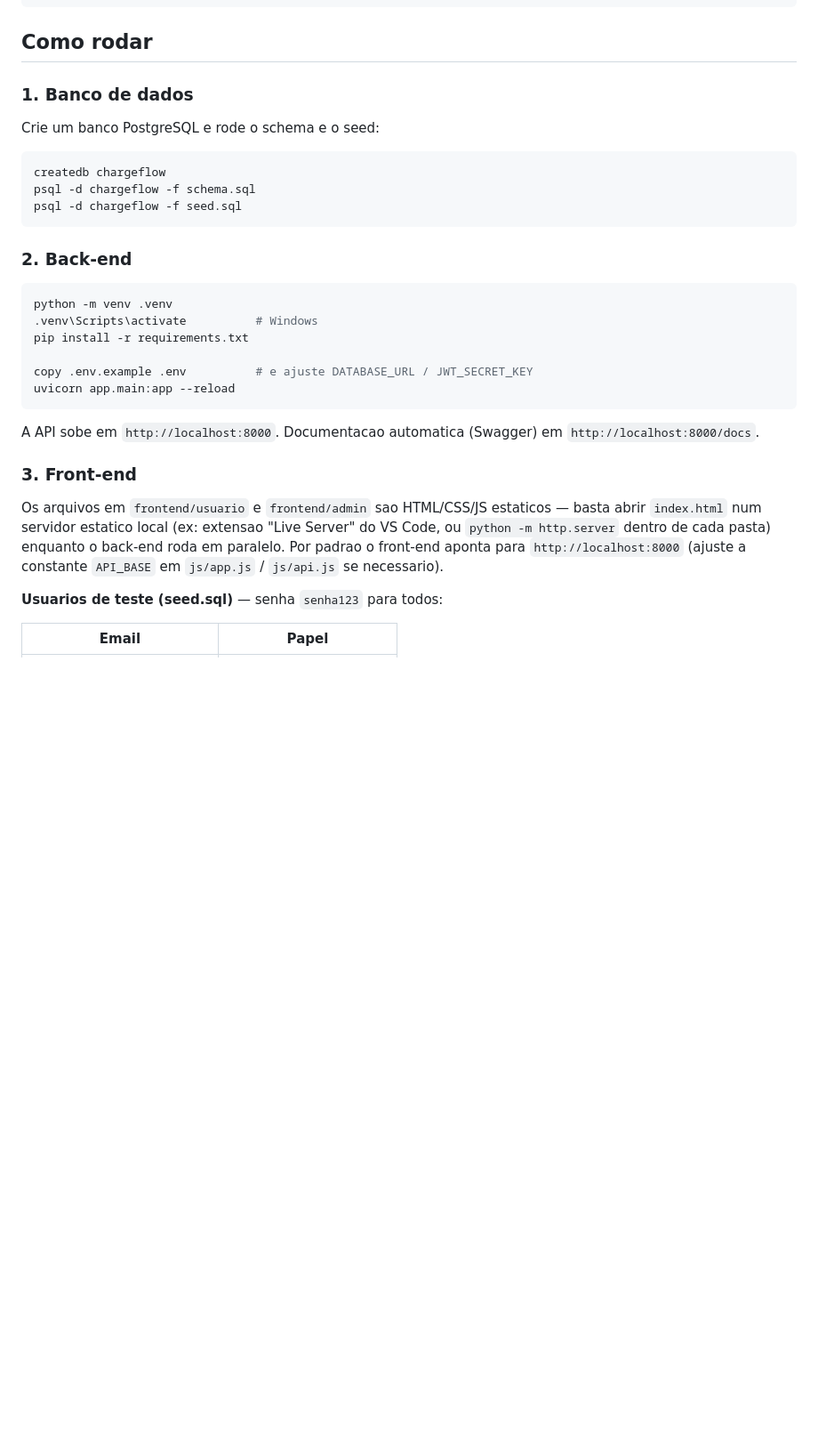
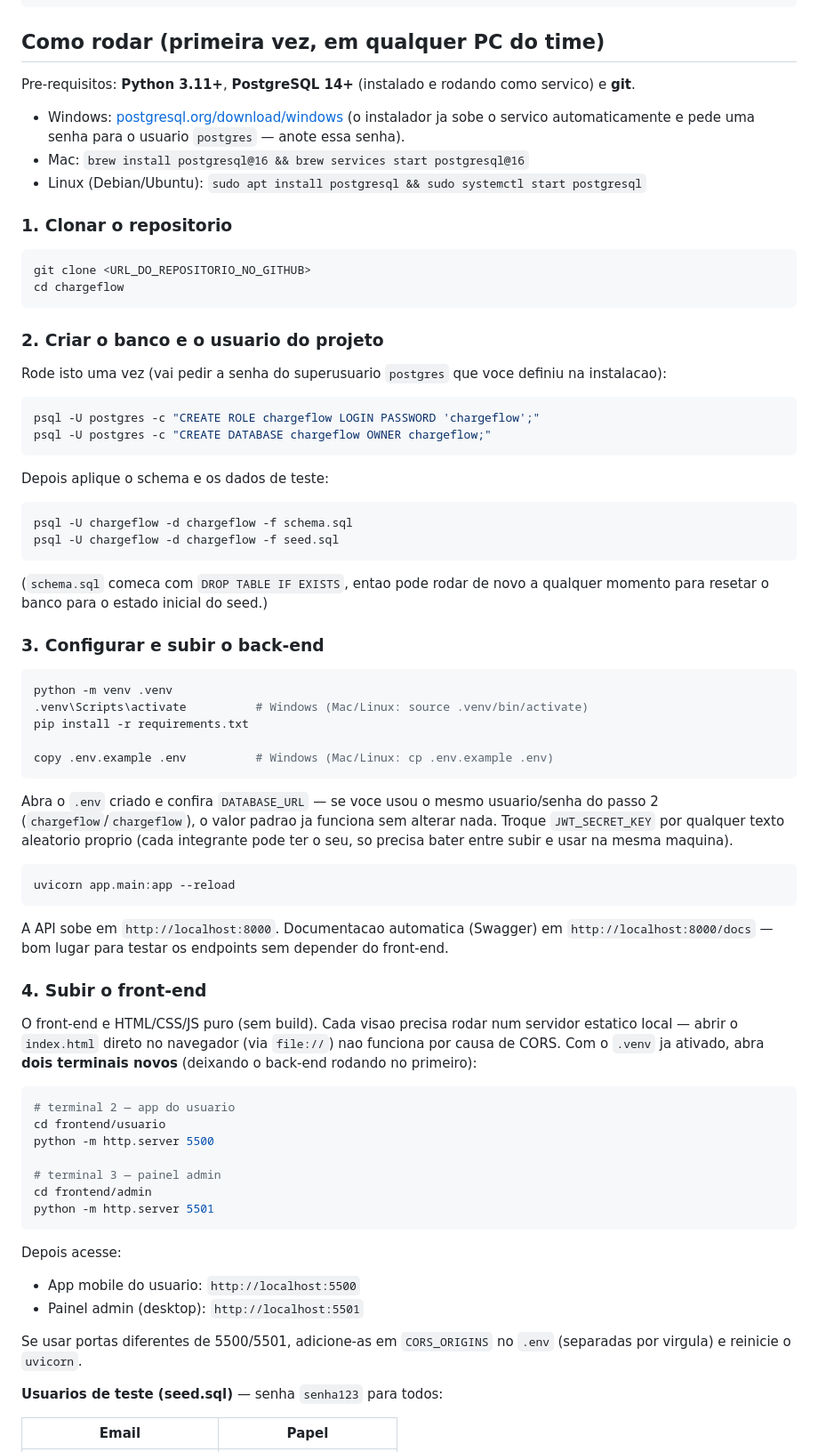
Before and after one commit to BrennoGomes1/ChargeFlow, a Markdown page: README.md, the part around the change. Shown at 89% size. GitHub-like rendering; blank space fills up the shorter version.

Commit message:
Detalha o passo a passo de setup do zero no README
Cobre instalacao do PostgreSQL, criacao do banco/usuario, .env e como subir
as duas frontends em servidores estaticos separados, para outros
integrantes do time conseguirem rodar o projeto sem depender de contexto
que so quem configurou tinha.

````diff
--- a/README.md
+++ b/README.md
@@ -62,39 +62,92 @@ chargeflow/
 └── .env.example
 ```
 
-## Como rodar
+## Como rodar (primeira vez, em qualquer PC do time)
 
-### 1. Banco de dados
+Pre-requisitos: **Python 3.11+**, **PostgreSQL 14+** (instalado e rodando como
+servico) e **git**.
 
-Crie um banco PostgreSQL e rode o schema e o seed:
+- Windows: [postgresql.org/download/windows](https://www.postgresql.org/download/windows/)
+  (o instalador ja sobe o servico automaticamente e pede uma senha para o
+  usuario `postgres` — anote essa senha).
+- Mac: `brew install postgresql@16 && brew services start postgresql@16`
+- Linux (Debian/Ubuntu): `sudo apt install postgresql && sudo systemctl start postgresql`
+
+### 1. Clonar o repositorio
 
 ```bash
-createdb chargeflow
-psql -d chargeflow -f schema.sql
-psql -d chargeflow -f seed.sql
+git clone <URL_DO_REPOSITORIO_NO_GITHUB>
+cd chargeflow
 ```
 
-### 2. Back-end
+### 2. Criar o banco e o usuario do projeto
+
+Rode isto uma vez (vai pedir a senha do superusuario `postgres` que voce
+definiu na instalacao):
+
+```bash
+psql -U postgres -c "CREATE ROLE chargeflow LOGIN PASSWORD 'chargeflow';"
+psql -U postgres -c "CREATE DATABASE chargeflow OWNER chargeflow;"
+```
+
+Depois aplique o schema e os dados de teste:
+
+```bash
+psql -U chargeflow -d chargeflow -f schema.sql
+psql -U chargeflow -d chargeflow -f seed.sql
+```
+
+(`schema.sql` comeca com `DROP TABLE IF EXISTS`, entao pode rodar de novo a
+qualquer momento para resetar o banco para o estado inicial do seed.)
+
+### 3. Configurar e subir o back-end
 
 ```bash
 python -m venv .venv
-.venv\Scripts\activate          # Windows
+.venv\Scripts\activate          # Windows (Mac/Linux: source .venv/bin/activate)
 pip install -r requirements.txt
 
-copy .env.example .env          # e ajuste DATABASE_URL / JWT_SECRET_KEY
+copy .env.example .env          # Windows (Mac/Linux: cp .env.example .env)
+```
+
+Abra o `.env` criado e confira `DATABASE_URL` — se voce usou o mesmo
+usuario/senha do passo 2 (`chargeflow`/`chargeflow`), o valor padrao ja
+funciona sem alterar nada. Troque `JWT_SECRET_KEY` por qualquer texto
+aleatorio proprio (cada integrante pode ter o seu, so precisa bater entre
+subir e usar na mesma maquina).
+
+```bash
 uvicorn app.main:app --reload
 ```
 
 A API sobe em `http://localhost:8000`. Documentacao automatica (Swagger) em
-`http://localhost:8000/docs`.
+`http://localhost:8000/docs` — bom lugar para testar os endpoints sem
+depender do front-end.
 
-### 3. Front-end
+### 4. Subir o front-end
 
-Os arquivos em `frontend/usuario` e `frontend/admin` sao HTML/CSS/JS estaticos —
-basta abrir `index.html` num servidor estatico local (ex: extensao "Live Server"
-do VS Code, ou `python -m http.server` dentro de cada pasta) enquanto o back-end
-roda em paralelo. Por padrao o front-end aponta para `http://localhost:8000`
-(ajuste a constante `API_BASE` em `js/app.js` / `js/api.js` se necessario).
+O front-end e HTML/CSS/JS puro (sem build). Cada visao precisa rodar num
+servidor estatico local — abrir o `index.html` direto no navegador (via
+`file://`) nao funciona por causa de CORS. Com o `.venv` ja ativado, abra
+**dois terminais novos** (deixando o back-end rodando no primeiro):
+
+```bash
+# terminal 2 — app do usuario
+cd frontend/usuario
+python -m http.server 5500
+
+# terminal 3 — painel admin
+cd frontend/admin
+python -m http.server 5501
+```
+
+Depois acesse:
+
+- App mobile do usuario: `http://localhost:5500`
+- Painel admin (desktop): `http://localhost:5501`
+
+Se usar portas diferentes de 5500/5501, adicione-as em `CORS_ORIGINS` no
+`.env` (separadas por virgula) e reinicie o `uvicorn`.
 
 **Usuarios de teste (seed.sql)** — senha `senha123` para todos:
 
````
